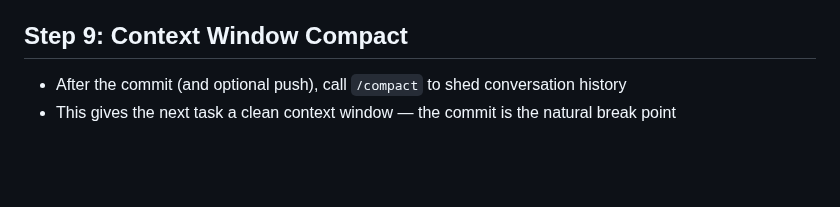
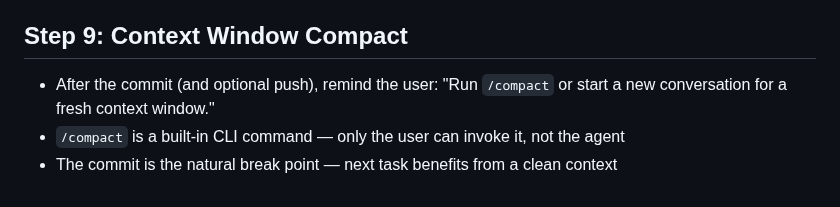
Before and after one commit to forge-arcana/forge, a Markdown page: skills/wrap/SKILL.md, the part around the change. Drawn GitHub-style; blank space fills up the shorter version.

Commit message:
Fix /wrap Step 9: /compact is user-only, remind instead of call
Co-Authored-By: Claude Opus 4.6 <noreply@anthropic.com>

```diff
--- a/skills/wrap/SKILL.md
+++ b/skills/wrap/SKILL.md
@@ -132,5 +132,6 @@ The skill also recognizes paths in parentheses — e.g., `(/path/to/docs-repo)`
 - Only push after explicit user confirmation
 
 ## Step 9: Context Window Compact
-- After the commit (and optional push), call `/compact` to shed conversation history
-- This gives the next task a clean context window — the commit is the natural break point
+- After the commit (and optional push), remind the user: "Run `/compact` or start a new conversation for a fresh context window."
+- `/compact` is a built-in CLI command — only the user can invoke it, not the agent
+- The commit is the natural break point — next task benefits from a clean context
```
